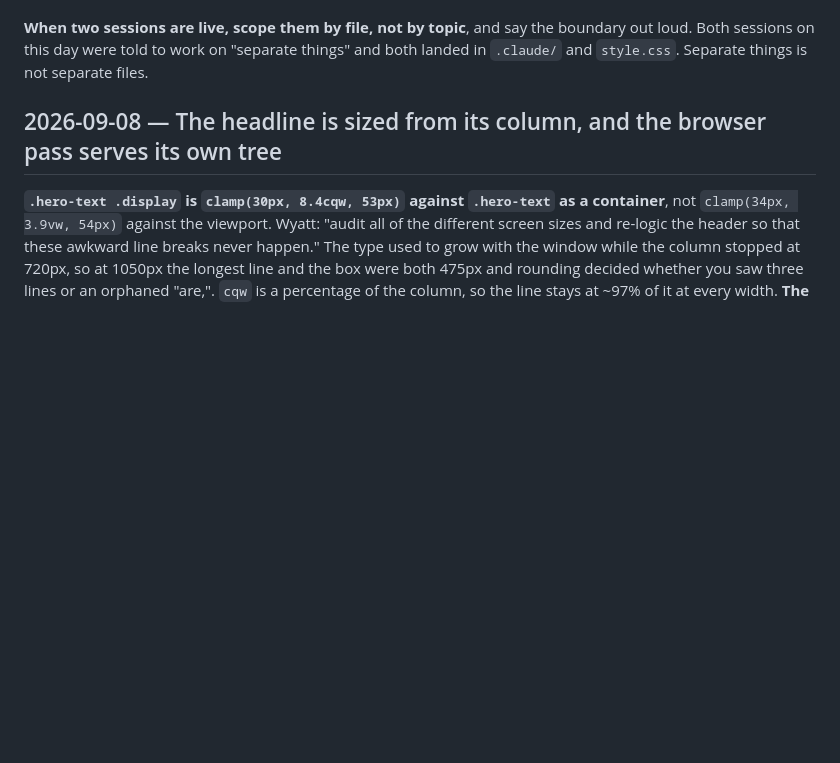
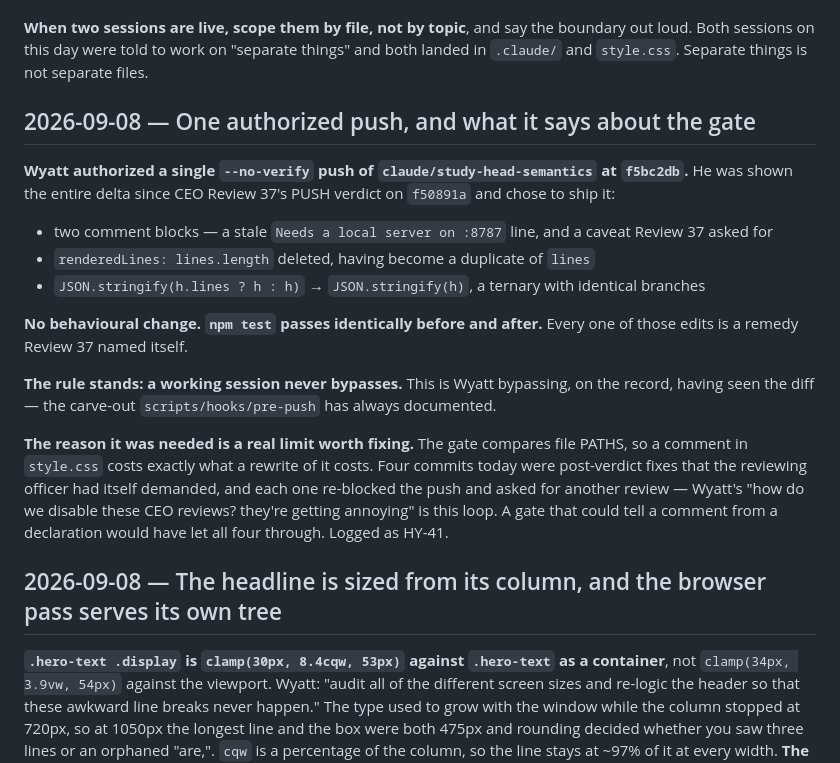
Before and after one commit to wyattroy/hycu, a Markdown page: .claude/memory/DECISIONS.md, the part around the change. Drawn GitHub-style; blank space fills up the shorter version.

Commit message:
Wyatt authorized one push past the gate, and HY-41 for why it was needed
He was shown the whole delta since Review 37's PUSH verdict -- two comment
blocks, a duplicated object field deleted, and a ternary whose branches were
identical -- and chose to ship it rather than take a fourth CEO review of one
branch. No behavioural change; npm test passes identically either side.

The rule that a working session never bypasses is untouched. This is him
bypassing, on the record, having seen the diff.

HY-41 is the reason it came up: the gate decides what needs a verdict by file
path, so a comment in style.css blocks exactly as hard as a rewrite. Four
commits today were fixes the reviewing officer had itself demanded, and each
re-blocked the push and asked for another review. That loop is what he meant
when he asked how to turn the reviews off.

Co-Authored-By: Claude Opus 5 <noreply@anthropic.com>

```diff
--- a/.claude/memory/DECISIONS.md
+++ b/.claude/memory/DECISIONS.md
@@ -50,6 +50,28 @@ pulls in the main checkout — not when it merges. Do not edit it on a branch wi
 **When two sessions are live, scope them by file, not by topic**, and say the boundary out loud. Both
 sessions on this day were told to work on "separate things" and both landed in `.claude/` and
 `style.css`. Separate things is not separate files.
+
+## 2026-09-08 — One authorized push, and what it says about the gate
+
+**Wyatt authorized a single `--no-verify` push of `claude/study-head-semantics` at `f5bc2db`.** He
+was shown the entire delta since CEO Review 37's PUSH verdict on `f50891a` and chose to ship it:
+
+- two comment blocks — a stale `Needs a local server on :8787` line, and a caveat Review 37 asked for
+- `renderedLines: lines.length` deleted, having become a duplicate of `lines`
+- `JSON.stringify(h.lines ? h : h)` → `JSON.stringify(h)`, a ternary with identical branches
+
+**No behavioural change. `npm test` passes identically before and after.** Every one of those edits
+is a remedy Review 37 named itself.
+
+**The rule stands: a working session never bypasses.** This is Wyatt bypassing, on the record, having
+seen the diff — the carve-out `scripts/hooks/pre-push` has always documented.
+
+**The reason it was needed is a real limit worth fixing.** The gate compares file PATHS, so a comment
+in `style.css` costs exactly what a rewrite of it costs. Four commits today were post-verdict fixes
+that the reviewing officer had itself demanded, and each one re-blocked the push and asked for
+another review — Wyatt's "how do we disable these CEO reviews? they're getting annoying" is this
+loop. A gate that could tell a comment from a declaration would have let all four through. Logged as
+HY-41.
 
 ## 2026-09-08 — The headline is sized from its column, and the browser pass serves its own tree
 
```
Also changed, not shown: .claude/BACKLOG.md (+1 -0 lines).
